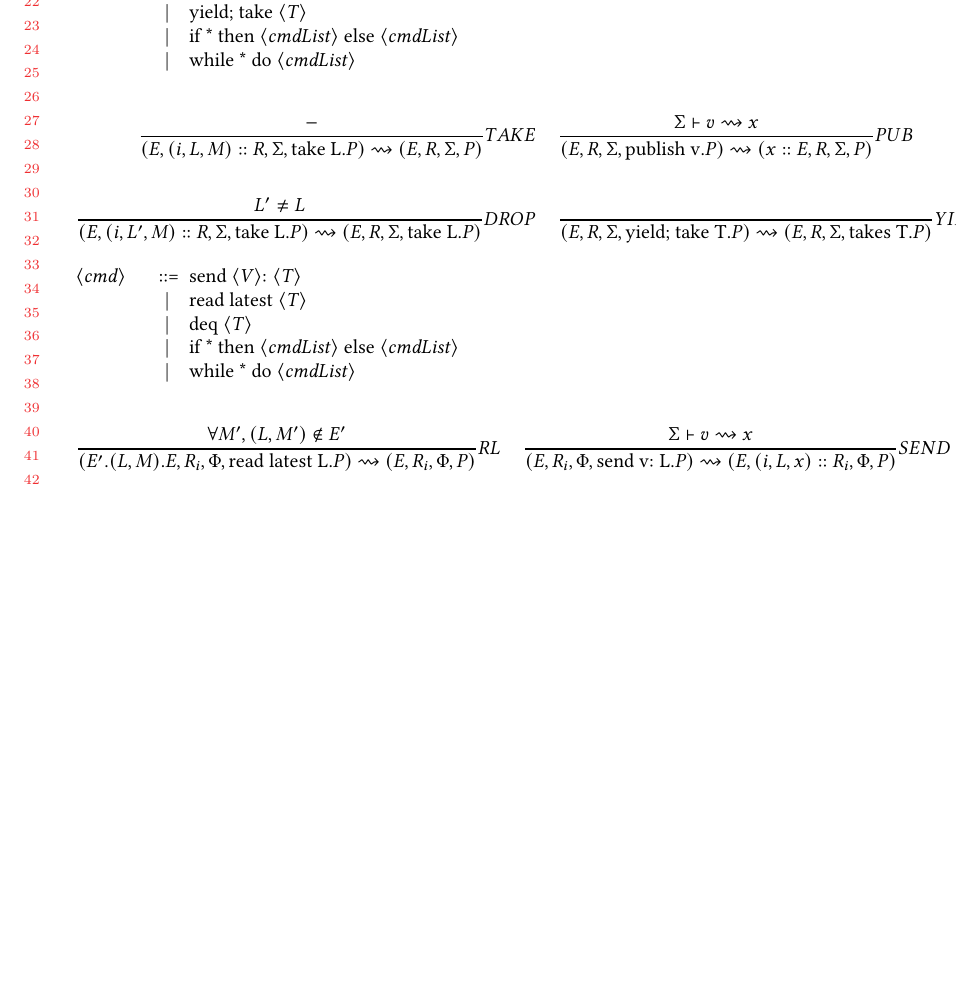
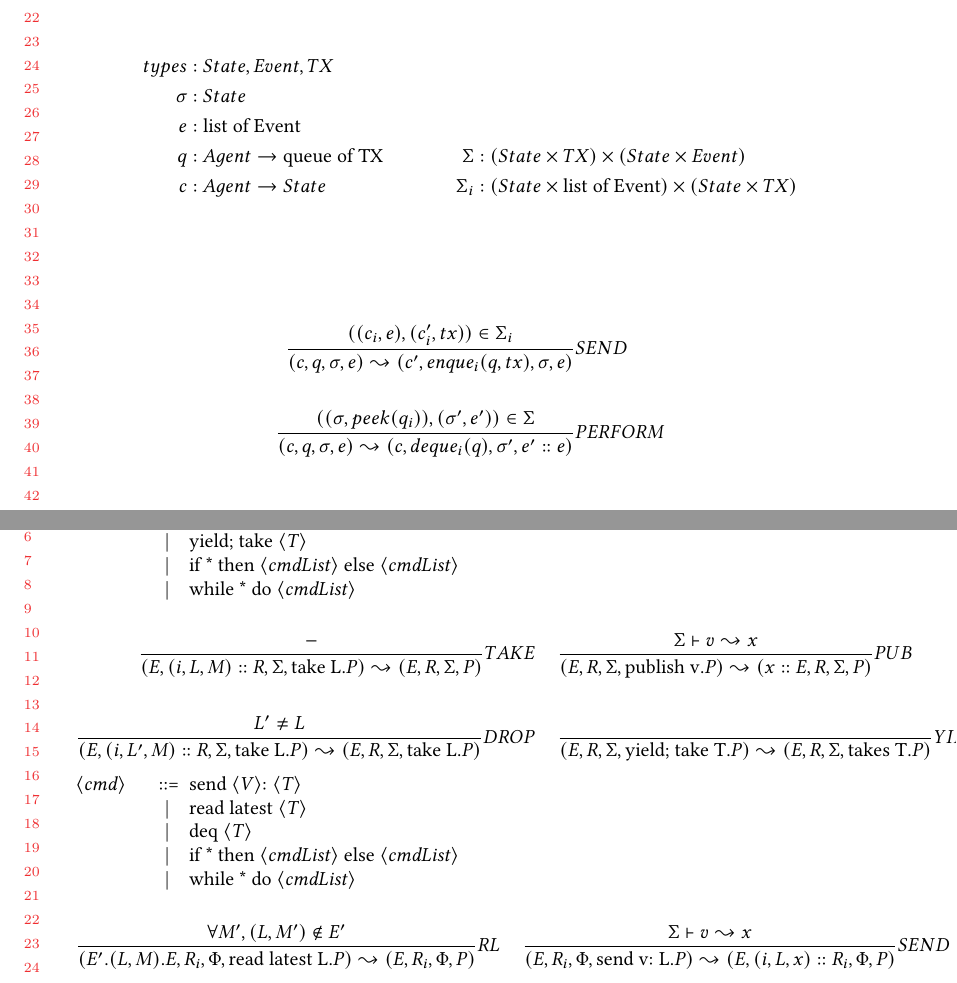
Before and after one commit to elazarg/bilang, a LaTeX paper (writeup/main.tex, which reads writeup/macros.tex): part of page 1 of 3 before the commit and two parts of pages 1 and 2 of 3 after it, the two joined at a grey line, cut so that both start at the same text, the shorter picture padded with empty space. Compiled offline with pdfLaTeX.

Commit message:
abstract ("untyped") network semantics

```diff
--- a/writeup/macros.tex
+++ b/writeup/macros.tex
@@ -170,7 +170,7 @@
 \newcommand{\SelEnv}{\reg}
 
 \newcommand{\judge}[3] {\frac{#2}{#3} #1}
-\newcommand{\reduce}[0] {\rightsquigarrow}
+\newcommand{\reduce}[0] {\leadsto}
 
 
 % Semantic Domains - new
--- a/writeup/main.tex
+++ b/writeup/main.tex
@@ -110,6 +110,31 @@
 %%%%%%%%%%%%%%%%%%%%%%%%%%%%%%%%%%%%%%
 
 \maketitle
+
+\begin{align*}
+types &: State, Event, TX \\
+\sigma &: State \\
+e &: \text{list of Event} \\
+q &: Agent \rightarrow \text{queue of TX} \; & \Sigma &: (State \times TX) \times (State \times Event) \\
+c &: Agent \rightarrow State \; & \Sigma_i &: (State \times \text{list of Event}) \times (State \times TX) \\
+\end{align*}
+
+\begin{align*}
+\judge{&SEND}{
+	((c_i, e), (c'_i, tx)) \in \Sigma_i
+}{
+	(c, q, \sigma, e) \leadsto (c', enque_i(q, tx), \sigma, e)
+}
+\\
+\\
+\judge{&PERFORM}{
+	((\sigma, peek(q_i)), (\sigma', e')) \in \Sigma
+}{
+	(c, q, \sigma, e) \leadsto (c, deque_i(q), \sigma', e'::e)
+}
+\end{align*}
+
+\pagebreak
 
 \setlength{\grammarindent }{2cm}
 
```
Also changed, not shown: writeup/main.pdf, 2 other files.
